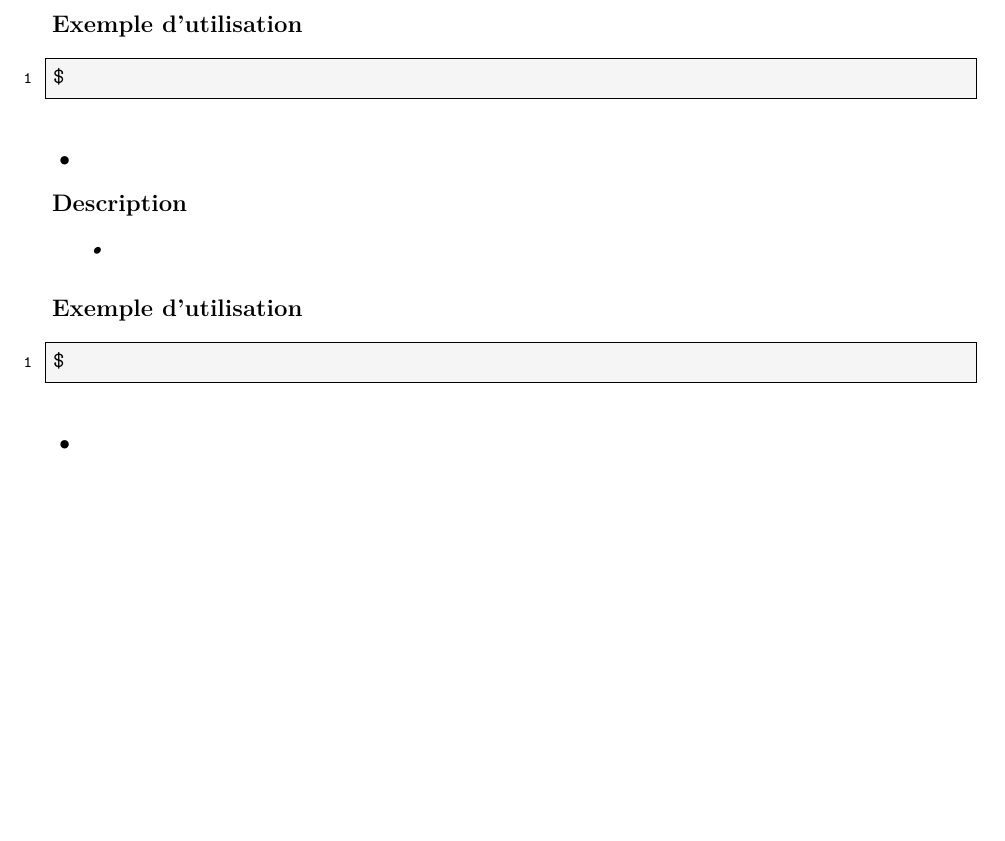
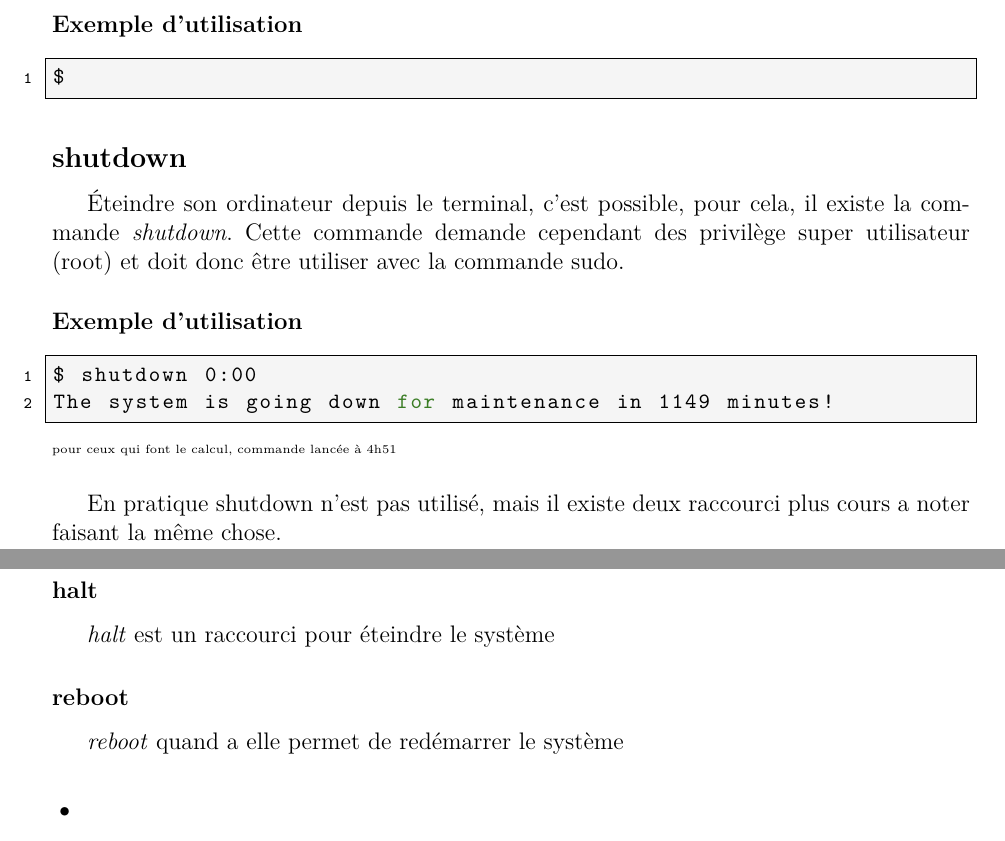
Before and after one commit to ClubNix/man-terminal, a LaTeX document (intro commandes.tex, which reads Command/Expert/halt_reboot.tex): part of page 11 of 17 before the commit and two parts of pages 11 and 12 of 17 after it, the two joined at a grey line, cut so that both start at the same text, the shorter picture padded with empty space. Compiled offline with pdfLaTeX.

Commit message:
added shutdown description

```diff
--- a/Command/Expert/halt_reboot.tex
+++ b/Command/Expert/halt_reboot.tex
@@ -1,9 +1,20 @@
-\subsection*{•}
-\subsubsection*{Description}
-\emph{•}
-
+\subsection*{shutdown}
+Éteindre son ordinateur depuis le terminal, c'est possible,  pour cela, il existe la commande \emph{shutdown}.
+Cette commande demande cependant des privilège super utilisateur (root) et doit donc être utiliser avec la commande sudo.
 \subsubsection*{Exemple d'utilisation}
 
 \begin{lstlisting}
-$
+$ shutdown 0:00
+The system is going down for maintenance in 1149 minutes!
 \end{lstlisting}
+\begin{tiny}
+pour ceux qui font le calcul, commande lancée à 4h51\\
+\end{tiny}
+
+En pratique shutdown n'est pas utilisé, mais il existe deux raccourci plus cours a noter faisant la même chose.
+
+\subsubsection*{halt}
+\emph{halt} est un raccourci pour éteindre le système
+
+\subsubsection*{reboot}
+\emph{reboot} quand a elle permet de redémarrer le système
```
